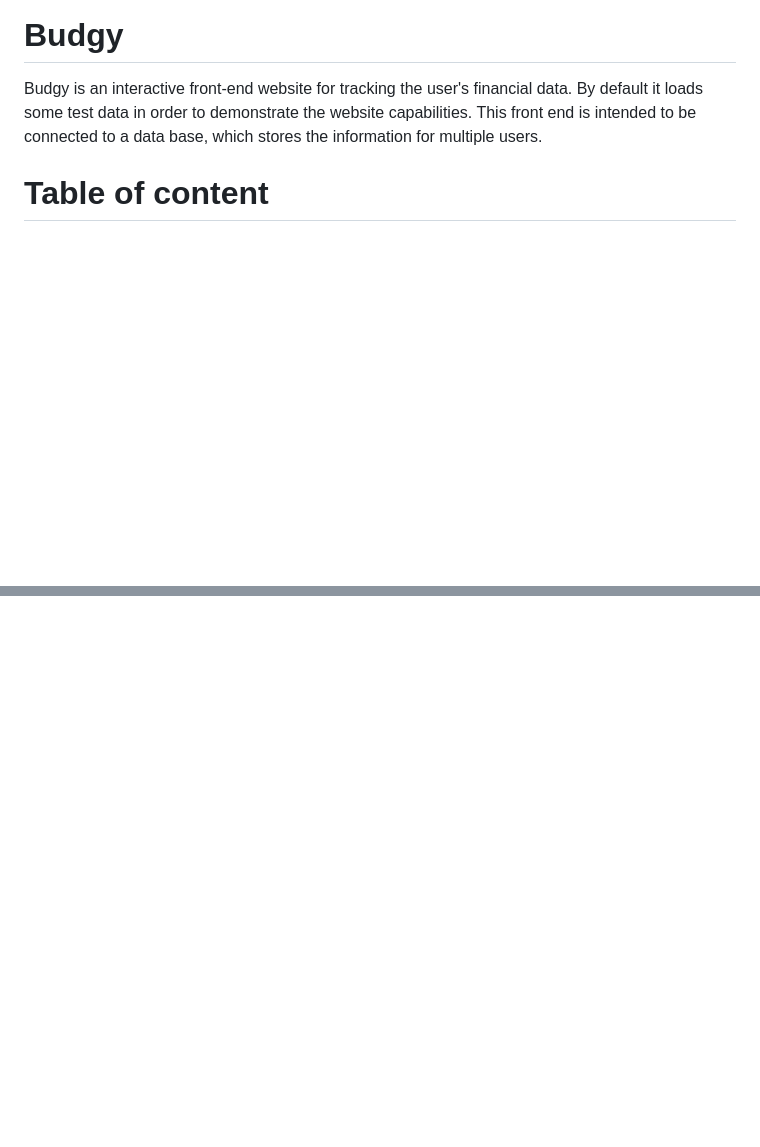
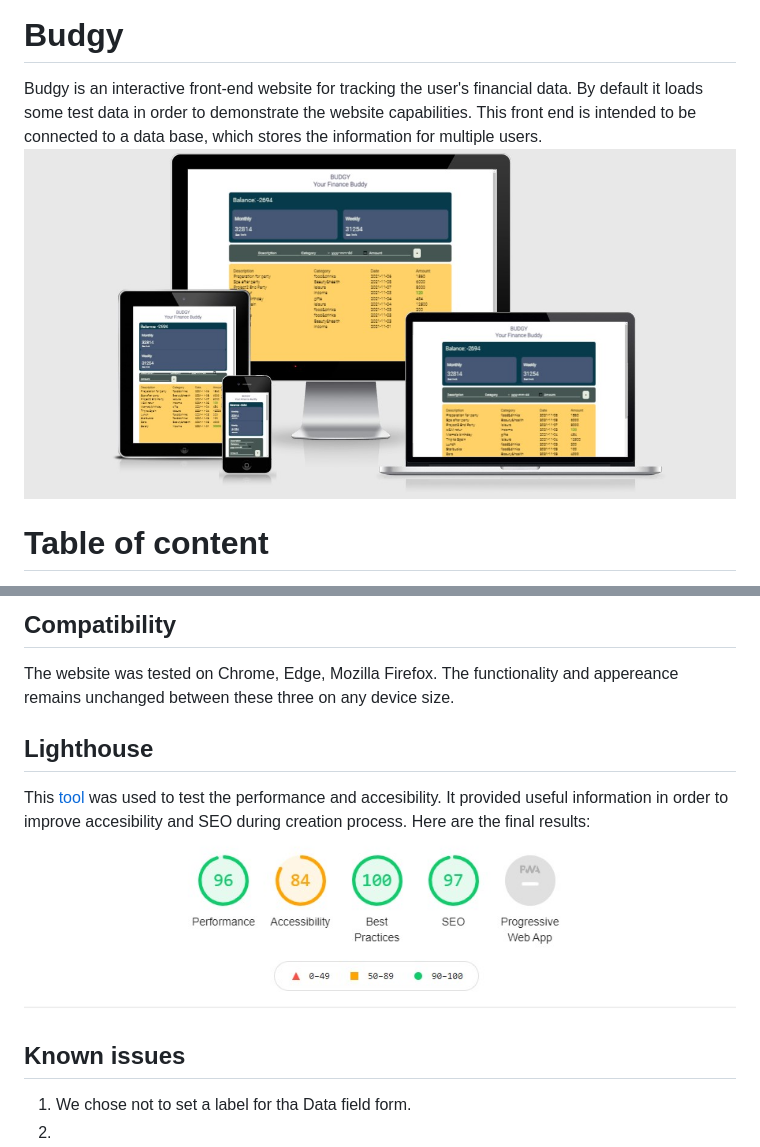
Before and after one commit to AntociM/budgy, a Markdown page: README.md, 2 parts joined by grey strips. GitHub-like rendering; pictures changed too: assets/images/lighthouse.jpg (added), assets/images/responsive.jpg (added); blank space fills up the shorter version.

Commit message:
Add Lighthouse rapport and Known issues.

```diff
--- a/README.md
+++ b/README.md
@@ -1,6 +1,7 @@
 # Budgy
 
 Budgy is an interactive front-end website for tracking the user's financial data. By default it loads some test data in order to demonstrate the website capabilities. This front end is intended to be connected to a data base, which stores the information for multiple users.
+![](assets/images/responsive.jpg)
 
 # Table of content
 - [Design Decisions](#design-decisions)
@@ -86,0 +106,12 @@ A few bugs have been found during the development process which were corrected.
+## Compatibility
+The website was tested on Chrome, Edge, Mozilla Firefox. The functionality and appereance remains unchanged between these three on any device size.
+
+## Lighthouse
+This [tool](#https://developers.google.com/web/tools/lighthouse) was used to test the performance and accesibility. It provided useful information in order to improve accesibility and SEO during creation process. Here are the final results:
+![](assets/images/lighthouse.jpg)
+
+
+## Known issues
+1. We chose not to set a label for tha Data field form.
+2.
+3.
```
Also changed, not shown: other parts of README.md (+18 -0 lines), assets/images/css-validation.jpg (added), assets/images/deployment.jpg (added), assets/images/html-verification.jpg (added), assets/images/js-verification.jpg (added), 1 other file.
